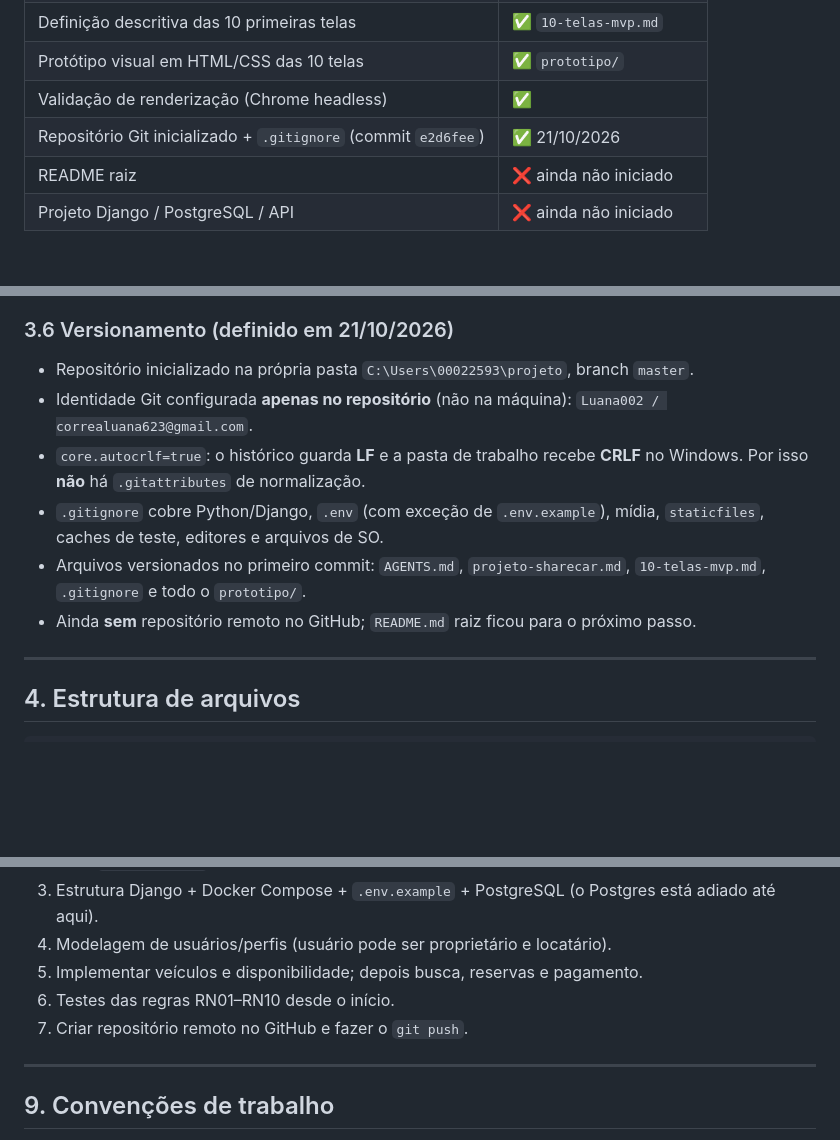
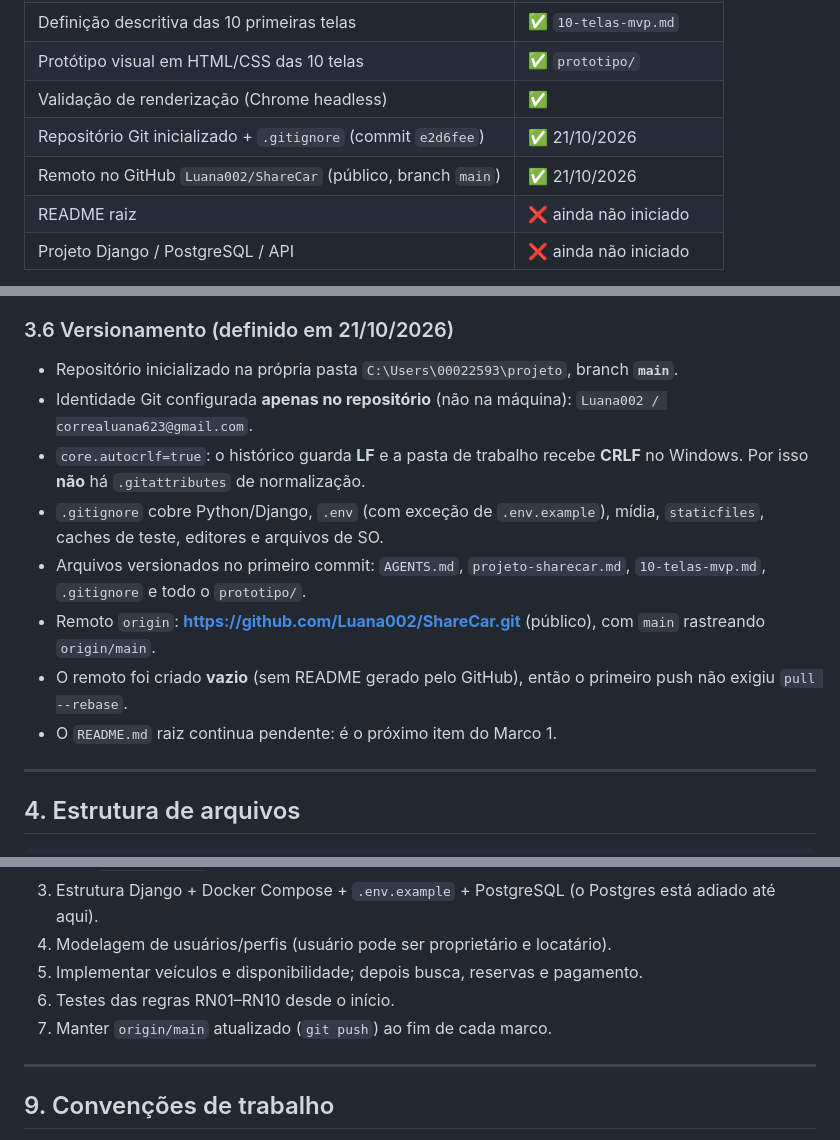
Before and after one commit to Luana002/ShareCar, a Markdown page: AGENTS.md, 3 parts joined by grey strips. Rendered like a GitHub page; blank space fills up the shorter version.

Commit message:
docs: registra remoto no GitHub e branch main

```diff
--- a/AGENTS.md
+++ b/AGENTS.md
@@ -34,6 +34,7 @@ Projeto acadêmico em dupla: **ShareCar**, um marketplace **peer-to-peer de alug
 | Protótipo visual em HTML/CSS das 10 telas | ✅ `prototipo/` |
 | Validação de renderização (Chrome headless) | ✅ |
 | Repositório Git inicializado + `.gitignore` (commit `e2d6fee`) | ✅ 21/10/2026 |
+| Remoto no GitHub `Luana002/ShareCar` (público, branch `main`) | ✅ 21/10/2026 |
 | README raiz | ❌ ainda não iniciado |
 | Projeto Django / PostgreSQL / API | ❌ ainda não iniciado |
 
@@ -87,12 +88,14 @@ Desvios: `recusada` (gera estorno), `cancelada`, `estornada`.
 
 ### 3.6 Versionamento (definido em 21/10/2026)
 
-- Repositório inicializado na própria pasta `C:\Users\00022593\projeto`, branch `master`.
+- Repositório inicializado na própria pasta `C:\Users\00022593\projeto`, branch **`main`**.
 - Identidade Git configurada **apenas no repositório** (não na máquina): `Luana002 / correaluana623@gmail.com`.
 - `core.autocrlf=true`: o histórico guarda **LF** e a pasta de trabalho recebe **CRLF** no Windows. Por isso **não** há `.gitattributes` de normalização.
 - `.gitignore` cobre Python/Django, `.env` (com exceção de `.env.example`), mídia, `staticfiles`, caches de teste, editores e arquivos de SO.
 - Arquivos versionados no primeiro commit: `AGENTS.md`, `projeto-sharecar.md`, `10-telas-mvp.md`, `.gitignore` e todo o `prototipo/`.
-- Ainda **sem** repositório remoto no GitHub; `README.md` raiz ficou para o próximo passo.
+- Remoto `origin`: **https://github.com/Luana002/ShareCar.git** (público), com `main` rastreando `origin/main`.
+- O remoto foi criado **vazio** (sem README gerado pelo GitHub), então o primeiro push não exigiu `pull --rebase`.
+- O `README.md` raiz continua pendente: é o próximo item do Marco 1.
 
 ---
 
@@ -184,7 +187,7 @@ Requisitos não funcionais críticos: PWA instalável + offline (RNF01–02), pr
 4. Modelagem de usuários/perfis (usuário pode ser proprietário e locatário).
 5. Implementar veículos e disponibilidade; depois busca, reservas e pagamento.
 6. Testes das regras RN01–RN10 desde o início.
-7. Criar repositório remoto no GitHub e fazer o `git push`.
+7. Manter `origin/main` atualizado (`git push`) ao fim de cada marco.
 
 ---
 
```
